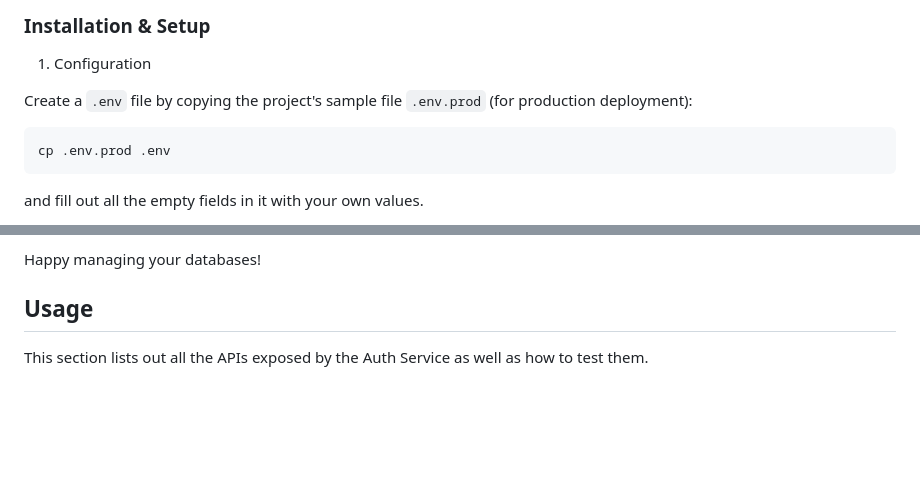
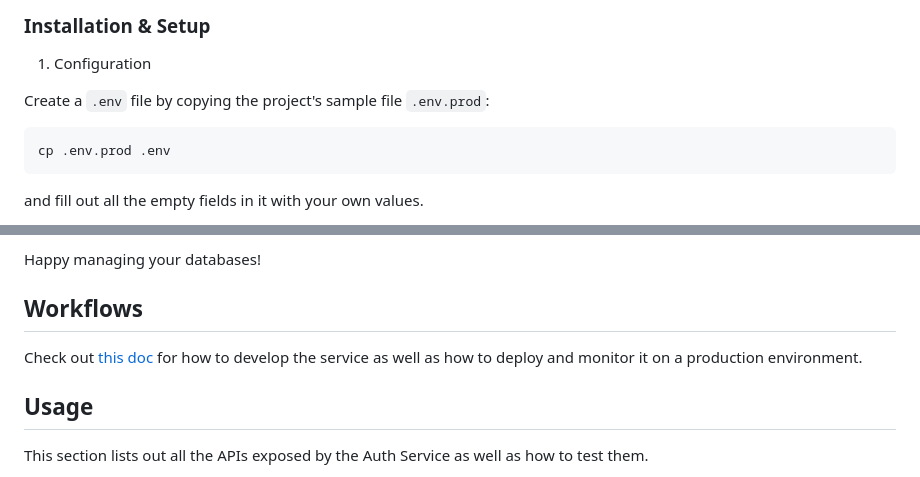
Before and after one commit to anhdau185/auth-service, a Markdown page: README.md, 2 parts joined by grey strips. Drawn GitHub-style; blank space fills up the shorter version.

````diff
--- a/README.md
+++ b/README.md
@@ -93,7 +93,7 @@ docker compose version
 
 1. Configuration
 
-Create a `.env` file by copying the project's sample file `.env.prod` (for production deployment):
+Create a `.env` file by copying the project's sample file `.env.prod`:
 
 ```sh
 cp .env.prod .env
@@ -190,6 +164,10 @@ To manage, administer, or simply interact with your PostgresSQL databases:
 - Password: can be obtained from `env.POSTGRES_PASSWORD`
 
 Happy managing your databases!
+
+## Workflows
+
+Check out [this doc](https://github.com/anhdau185/application-infrastructure/blob/main/docs/auth-service/workflows.md) for how to develop the service as well as how to deploy and monitor it on a production environment.
 
 ## Usage
 
````
Also changed, not shown: other parts of README.md (+3 -29 lines).
